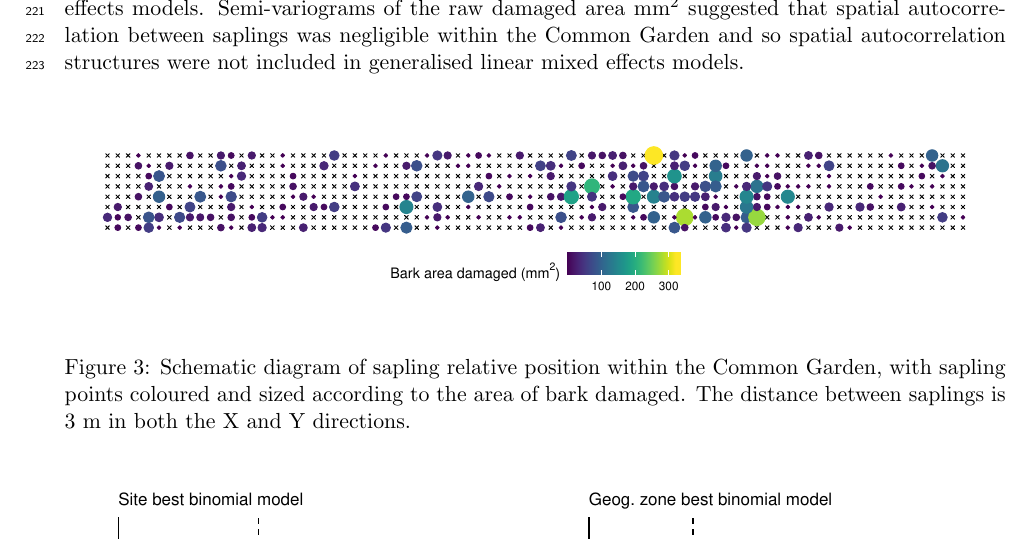
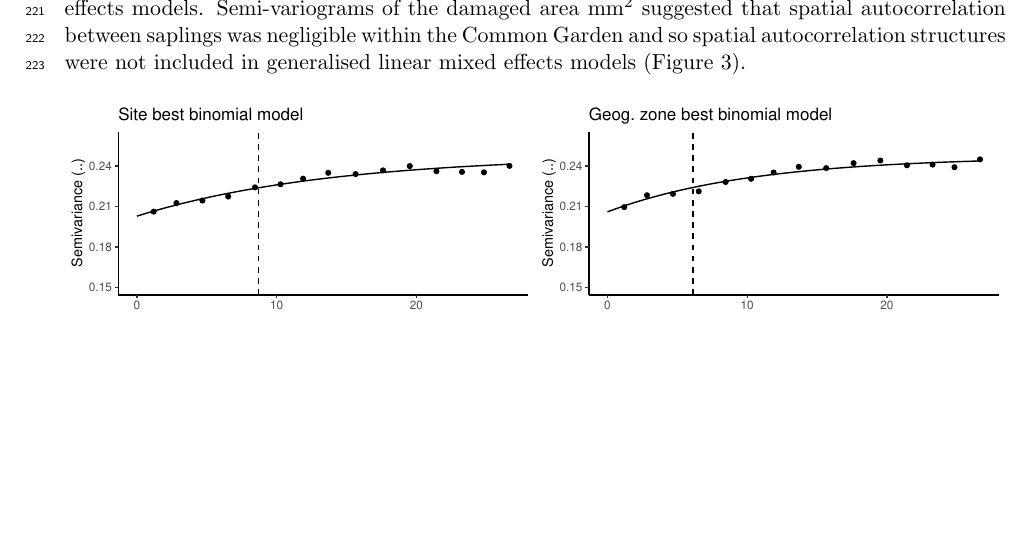
Before and after one commit to johngodlee/weevils, a LaTeX paper (manuscript/weevils.tex): part of page 7 of 17, cut so that both start at the same text, the shorter picture padded with empty space. Compiled offline with pdfLaTeX.

Commit message:
Reference figures in order in text

```diff
--- a/manuscript/weevils.tex
+++ b/manuscript/weevils.tex
@@ -128,13 +128,7 @@ We used a linear mixed effects model, using only saplings where damage had occur
 
 A post-hoc linear mixed effects model investigated the effect of latitude of seed collection Site on the area of damaged bark, with nested random intercept effects of maternal line within Site. Predicted values of this model were generated and used to assess the effect of latitude on damaged bark area.
 
-Spatial autocorrelation may have been present within the Common Garden, with some damaged saplings acting as olfactory beacons to attract more\textit{H. abietis} to the area. This potential effect was investigated using semi-variograms of model residuals for the best-fitting generalised linear mixed effects models. Semi-variograms of the raw damaged area mm\textsuperscript{2} suggested that spatial autocorrelation between saplings was negligible within the Common Garden and so spatial autocorrelation structures were not included in generalised linear mixed effects models.
-
-\begin{figure}[H]
-	\includegraphics[width=\textwidth]{sapling_map}
-	\caption{Schematic diagram of sapling relative position within the Common Garden, with sapling points coloured and sized according to the area of bark damaged. The distance between saplings is 3 m in both the X and Y directions.}
-	\label{sapling_map}
-\end{figure}
+Spatial autocorrelation may have been present within the Common Garden, with some damaged saplings acting as olfactory beacons to attract more\textit{H. abietis} to the area. This potential effect was investigated using semi-variograms of model residuals for the best-fitting generalised linear mixed effects models. Semi-variograms of the damaged area mm\textsuperscript{2} suggested that spatial autocorrelation between saplings was negligible within the Common Garden and so spatial autocorrelation structures were not included in generalised linear mixed effects models (Figure \ref{semivariogram_all}).
 
 \begin{figure}[H]
 	\includegraphics[width=\textwidth]{semivariogram_all}
```
Also changed, not shown: analysis/damage_high.jpg (added), analysis/damage_low.jpg (added), manuscript/img/damage_high_crop.jpg (added), manuscript/img/damage_low_crop.jpg (added), manuscript/weevils.tex (2 more changed lines), 10 other files.
